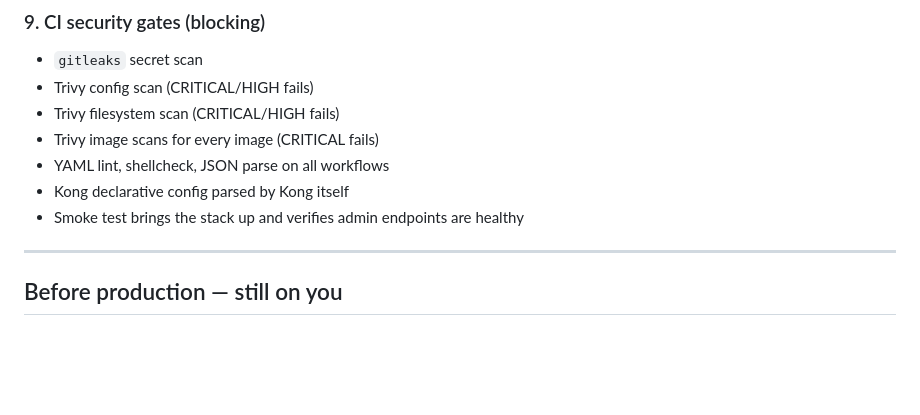
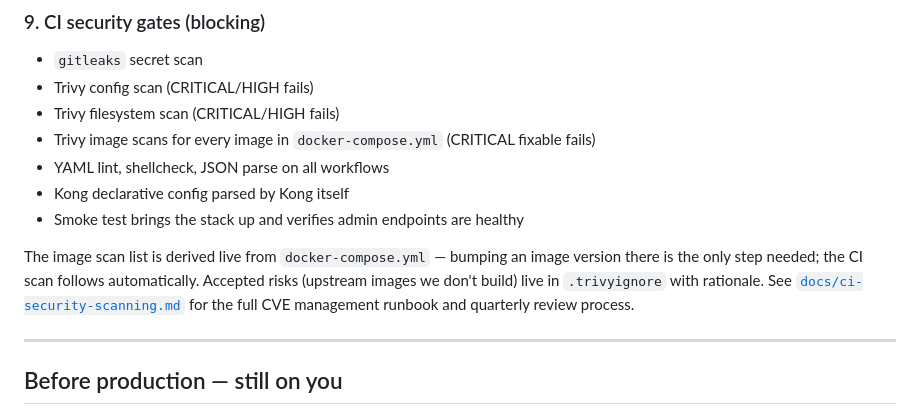
Before and after one commit to ciscosanchez/gateway, a Markdown page: docs/SECURITY.md, the part around the change. Rendered like a GitHub page; blank space fills up the shorter version.

```diff
--- a/docs/SECURITY.md
+++ b/docs/SECURITY.md
@@ -117,10 +117,16 @@ published.
 - `gitleaks` secret scan
 - Trivy config scan (CRITICAL/HIGH fails)
 - Trivy filesystem scan (CRITICAL/HIGH fails)
-- Trivy image scans for every image (CRITICAL fails)
+- Trivy image scans for every image in `docker-compose.yml` (CRITICAL fixable fails)
 - YAML lint, shellcheck, JSON parse on all workflows
 - Kong declarative config parsed by Kong itself
 - Smoke test brings the stack up and verifies admin endpoints are healthy
+
+The image scan list is derived live from `docker-compose.yml` — bumping an image
+version there is the only step needed; the CI scan follows automatically.
+Accepted risks (upstream images we don't build) live in `.trivyignore` with
+rationale. See [`docs/ci-security-scanning.md`](ci-security-scanning.md) for the
+full CVE management runbook and quarterly review process.
 
 ---
 
```
Also changed, not shown: docs/ci-security-scanning.md (added, +91 -0 lines).
